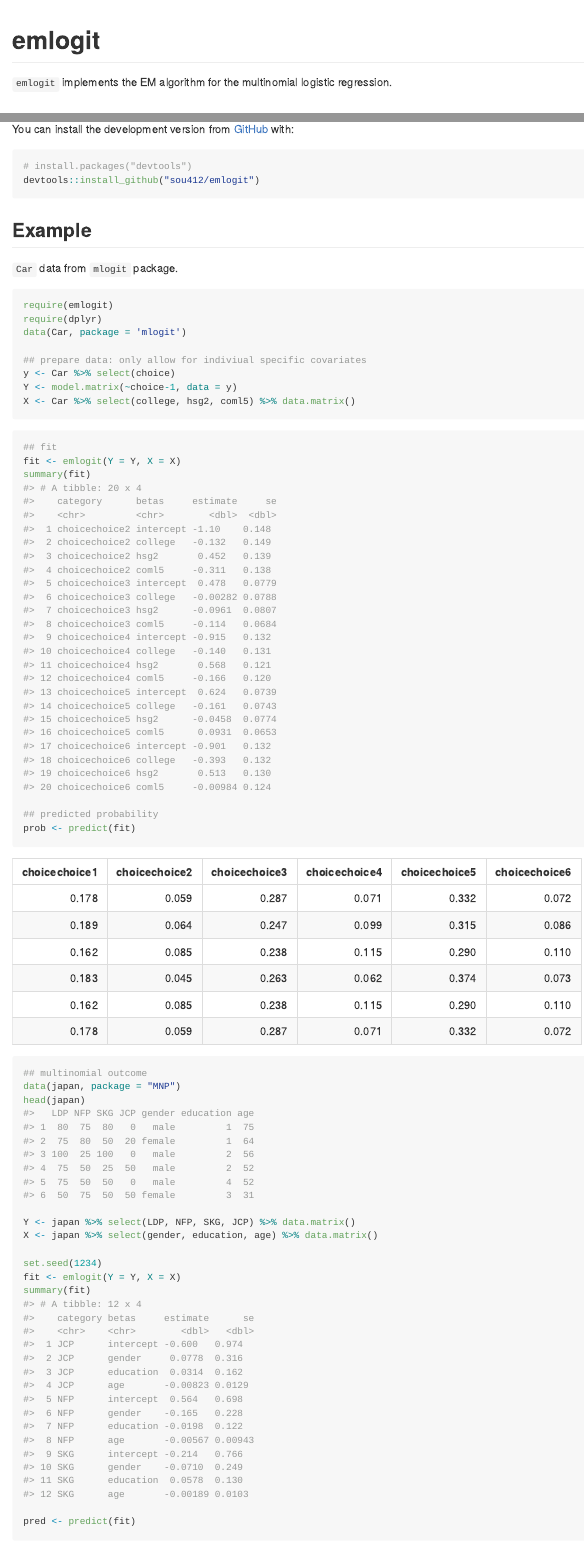
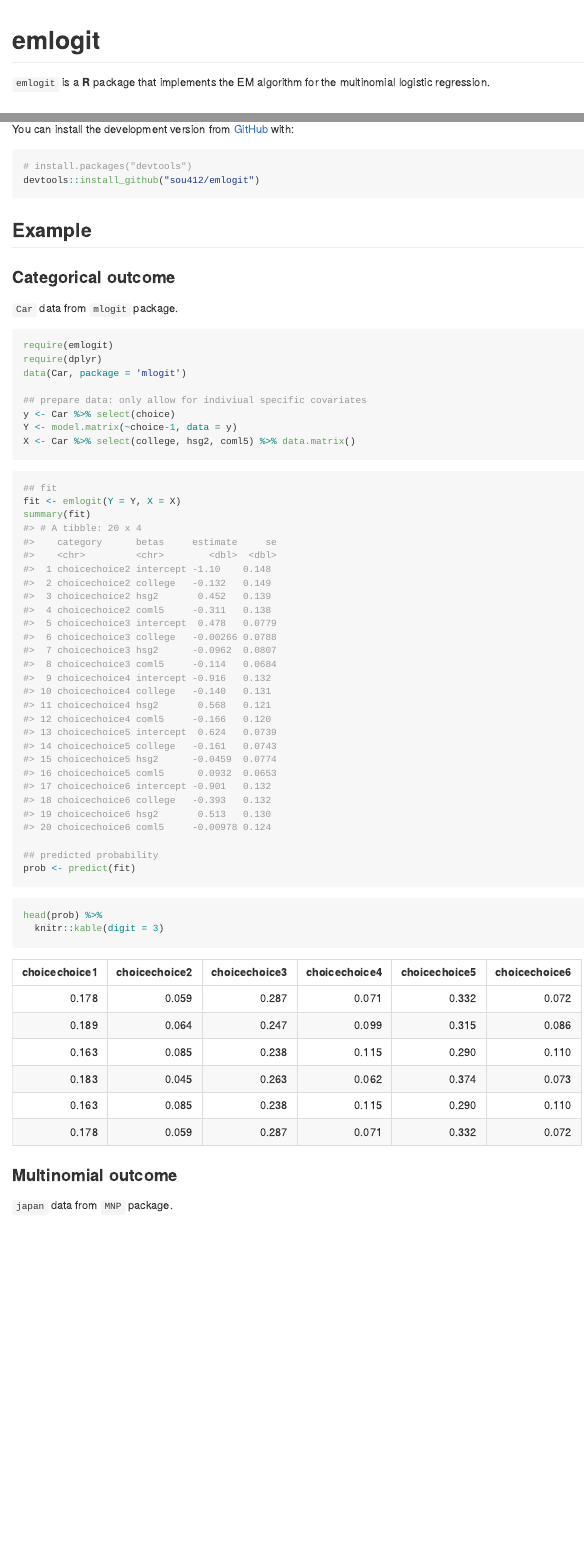
Before and after one commit to soichiroy/emlogit, an R Markdown document (README.Rmd): the page in a window 1100 px wide, from its top, and a second part further down, joined at a grey line. The pictures show the output file README.md that the author committed with the source, drawn offline in the style of GitHub.

Commit message:
update readme

````diff
--- a/README.Rmd
+++ b/README.Rmd
@@ -18,7 +18,7 @@ knitr::opts_chunk$set(
 <!-- badges: start -->
 <!-- badges: end -->
 
-`emlogit` implements the EM algorithm for the multinomial logistic regression.
+`emlogit` is a **R** package that implements the EM algorithm for the multinomial logistic regression.
 
 ## Installation
 
@@ -30,6 +30,8 @@ devtools::install_github("sou412/emlogit")
 ```
 
 ## Example
+
+### Categorical outcome
 
 `Car` data from `mlogit` package.
 
@@ -53,11 +55,14 @@ summary(fit)
 prob <- predict(fit)
 ```
 
-```{r echo=FALSE}
+```{r}
 head(prob) %>%
   knitr::kable(digit = 3)
 ```
 
+### Multinomial outcome
+
+`japan` data from `MNP` package.
 
 ```{r}
 ## multinomial outcome
````
Also changed, not shown: README.md, README.Rmd (2 more changed lines).
